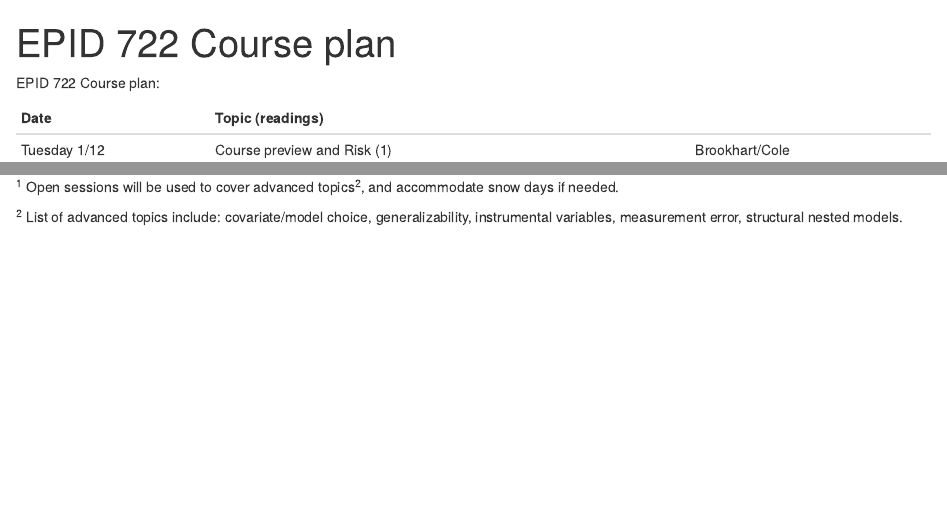
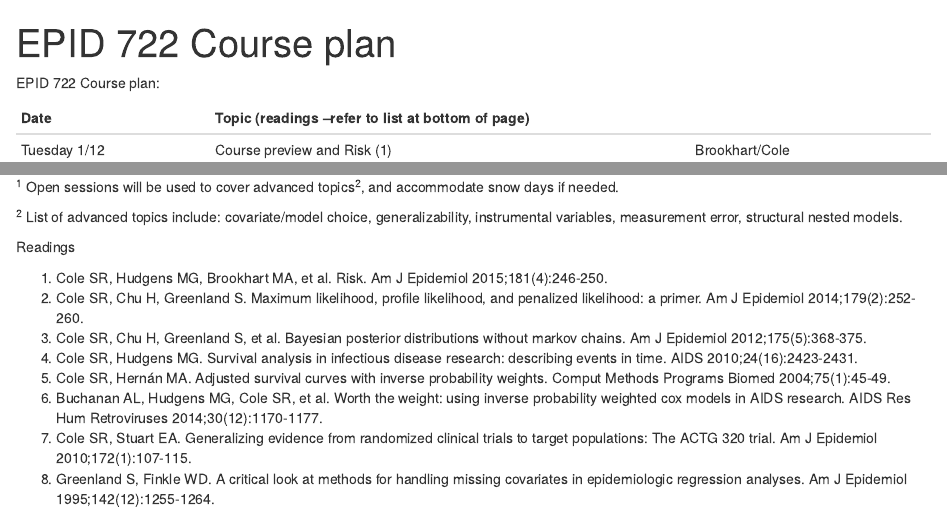
Before and after one commit to UNC-EPID-722/2016, an R Markdown document (syllabus-1.Rmd): the page in a window 1100 px wide, from its top, and a second part further down, joined at a grey line. Rendered offline with R 4.5, knitr and Pandoc, with nearby package versions.

Commit message:
Update syllabus-1.Rmd

```diff
--- a/syllabus-1.Rmd
+++ b/syllabus-1.Rmd
@@ -6,7 +6,7 @@ output: html_document
 EPID 722 Course plan:
 
 
-| Date          | Topic (readings)                    |                   |
+| Date          | Topic (readings --refer to list at bottom of page)                    |                   |
 |---------------|-------------------------------------|-------------------|
 | Tuesday 1/12  | Course preview and Risk (1)         | Brookhart/Cole    |
 | Thursday 1/14 | Counterfactuals, design and confounding | Brookhart         |
@@ -43,3 +43,14 @@ EPID 722 Course plan:
 <sup>1</sup> Open sessions will be used to cover advanced topics<sup>2</sup>, and accommodate snow days if needed.
 
 <sup>2</sup> List of advanced topics include: covariate/model choice, generalizability, instrumental variables, measurement error, structural nested models.
+
+Readings
+
+1.	Cole SR, Hudgens MG, Brookhart MA, et al. Risk. Am J Epidemiol 2015;181(4):246-250.
+2.	Cole SR, Chu H, Greenland S. Maximum likelihood, profile likelihood, and penalized likelihood: a primer. Am J Epidemiol 2014;179(2):252-260.
+3.	Cole SR, Chu H, Greenland S, et al. Bayesian posterior distributions without markov chains. Am J Epidemiol 2012;175(5):368-375.
+4.	Cole SR, Hudgens MG. Survival analysis in infectious disease research: describing events in time. AIDS 2010;24(16):2423-2431.
+5.	Cole SR, Hernán MA. Adjusted survival curves with inverse probability weights. Comput Methods Programs Biomed 2004;75(1):45-49.
+6.	Buchanan AL, Hudgens MG, Cole SR, et al. Worth the weight: using inverse probability weighted cox models in AIDS research. AIDS Res Hum Retroviruses 2014;30(12):1170-1177.
+7.	Cole SR, Stuart EA. Generalizing evidence from randomized clinical trials to target populations: The ACTG 320 trial. Am J Epidemiol 2010;172(1):107-115.
+8.	Greenland S, Finkle WD. A critical look at methods for handling missing covariates in epidemiologic regression analyses. Am J Epidemiol 1995;142(12):1255-1264.
```
